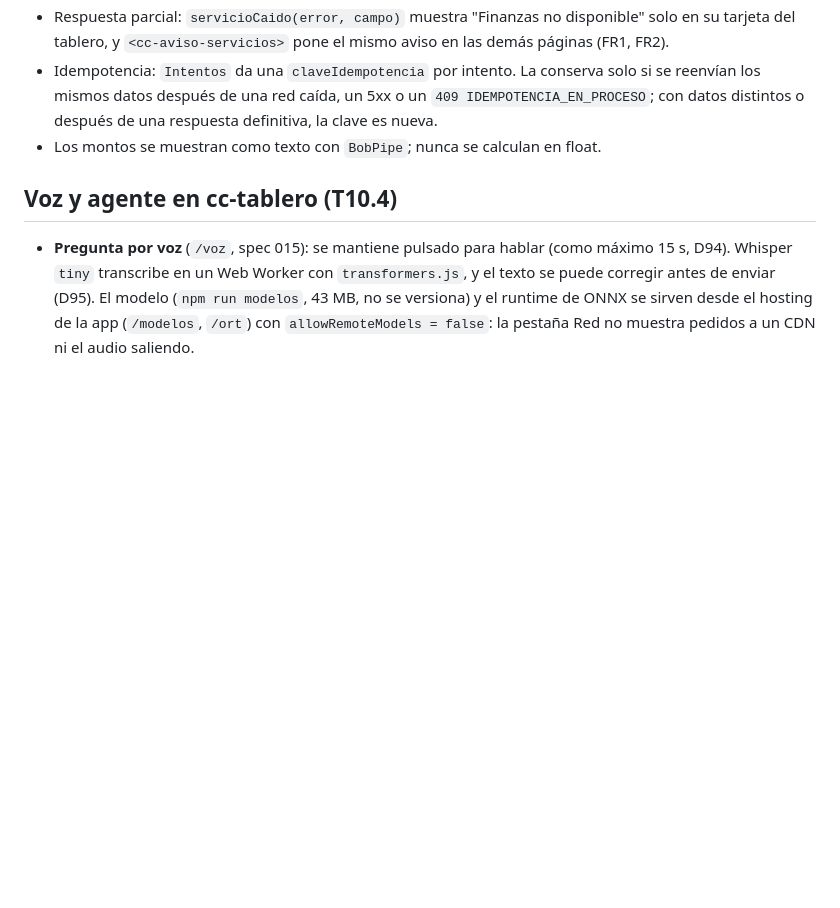
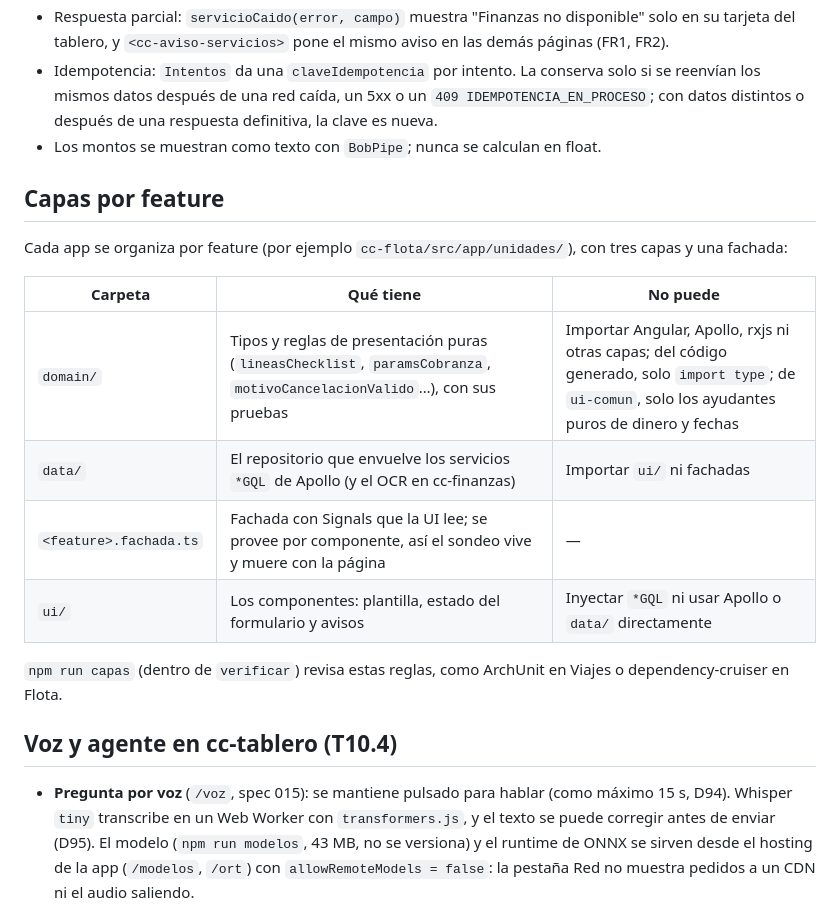
Before and after one commit to Alba-Tab/Sw2_SegundoParcial, a Markdown page: frontends/centro-control/README.md, the part around the change. Drawn GitHub-style; blank space fills up the shorter version.

Commit message:
docs(ui-comun): documenta las capas por feature del Centro de Control y su verificación

```diff
--- a/frontends/centro-control/README.md
+++ b/frontends/centro-control/README.md
@@ -18,6 +18,19 @@ Cuatro apps Angular 22 independientes y la librería `ui-comun`, en un solo work
 - Respuesta parcial: `servicioCaido(error, campo)` muestra "Finanzas no disponible" solo en su tarjeta del tablero, y `<cc-aviso-servicios>` pone el mismo aviso en las demás páginas (FR1, FR2).
 - Idempotencia: `Intentos` da una `claveIdempotencia` por intento. La conserva solo si se reenvían los mismos datos después de una red caída, un 5xx o un `409 IDEMPOTENCIA_EN_PROCESO`; con datos distintos o después de una respuesta definitiva, la clave es nueva.
 - Los montos se muestran como texto con `BobPipe`; nunca se calculan en float.
+
+## Capas por feature
+
+Cada app se organiza por feature (por ejemplo `cc-flota/src/app/unidades/`), con tres capas y una fachada:
+
+| Carpeta | Qué tiene | No puede |
+|---|---|---|
+| `domain/` | Tipos y reglas de presentación puras (`lineasChecklist`, `paramsCobranza`, `motivoCancelacionValido`…), con sus pruebas | Importar Angular, Apollo, rxjs ni otras capas; del código generado, solo `import type`; de `ui-comun`, solo los ayudantes puros de dinero y fechas |
+| `data/` | El repositorio que envuelve los servicios `*GQL` de Apollo (y el OCR en cc-finanzas) | Importar `ui/` ni fachadas |
+| `<feature>.fachada.ts` | Fachada con Signals que la UI lee; se provee por componente, así el sondeo vive y muere con la página | — |
+| `ui/` | Los componentes: plantilla, estado del formulario y avisos | Inyectar `*GQL` ni usar Apollo o `data/` directamente |
+
+`npm run capas` (dentro de `verificar`) revisa estas reglas, como ArchUnit en Viajes o dependency-cruiser en Flota.
 
 ## Voz y agente en cc-tablero (T10.4)
 
```
